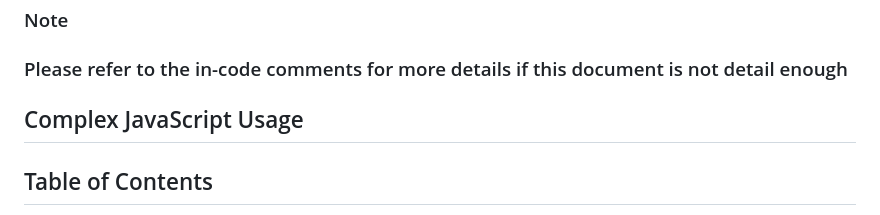
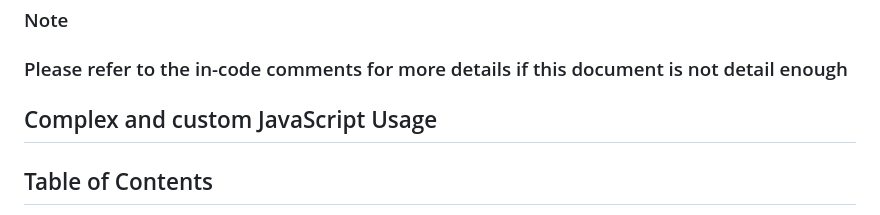
Before and after one commit to kaden175ck/pong, a Markdown page: explanation.md, the part around the change. GitHub-like rendering.

Commit message:
explanation update

```diff
--- a/explanation.md
+++ b/explanation.md
@@ -3,7 +3,7 @@
 ### Note
 ### Please refer to the in-code comments for more details if this document is not detail enough
 
-## Complex JavaScript Usage
+## Complex and custom JavaScript Usage
 
 ## Table of Contents
 
```
